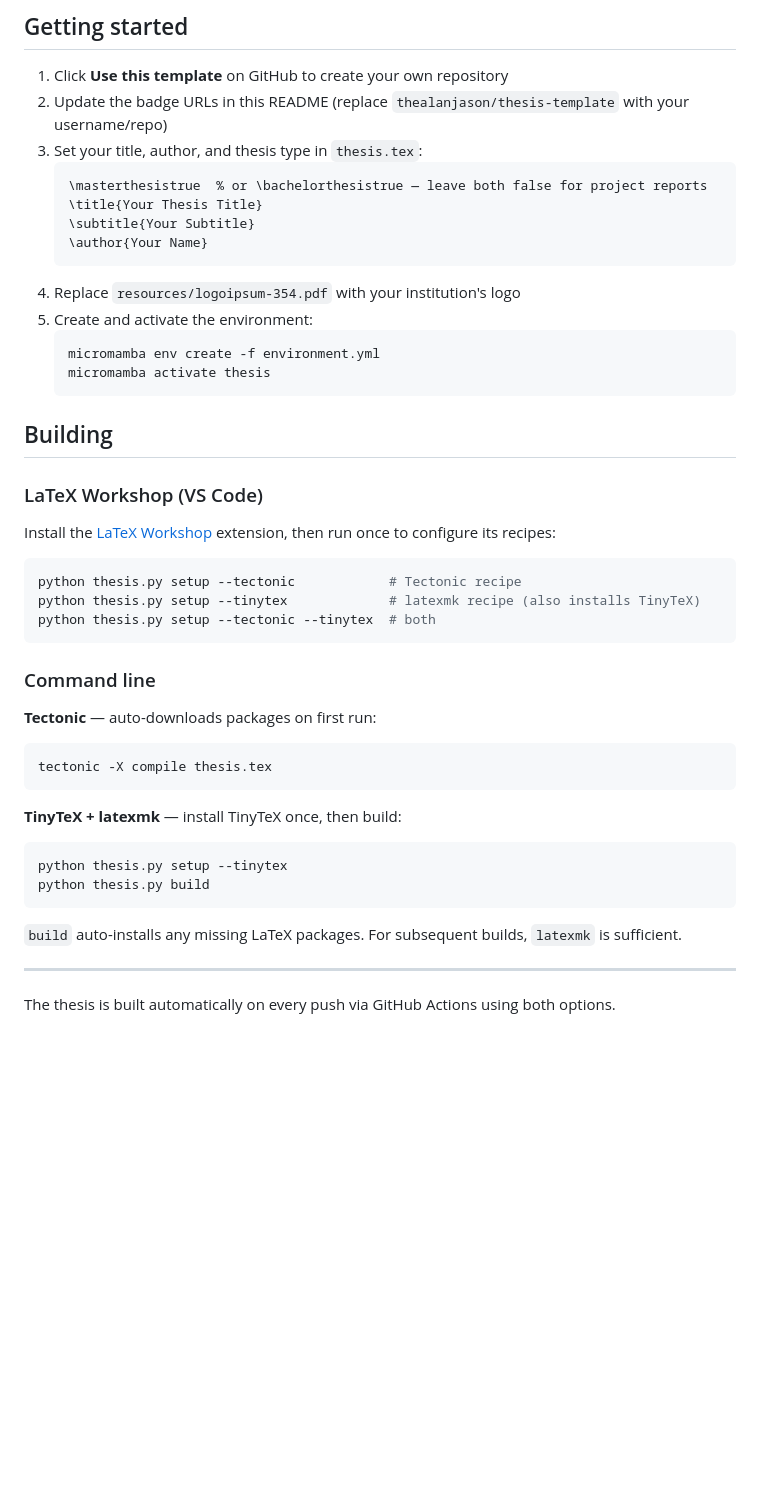
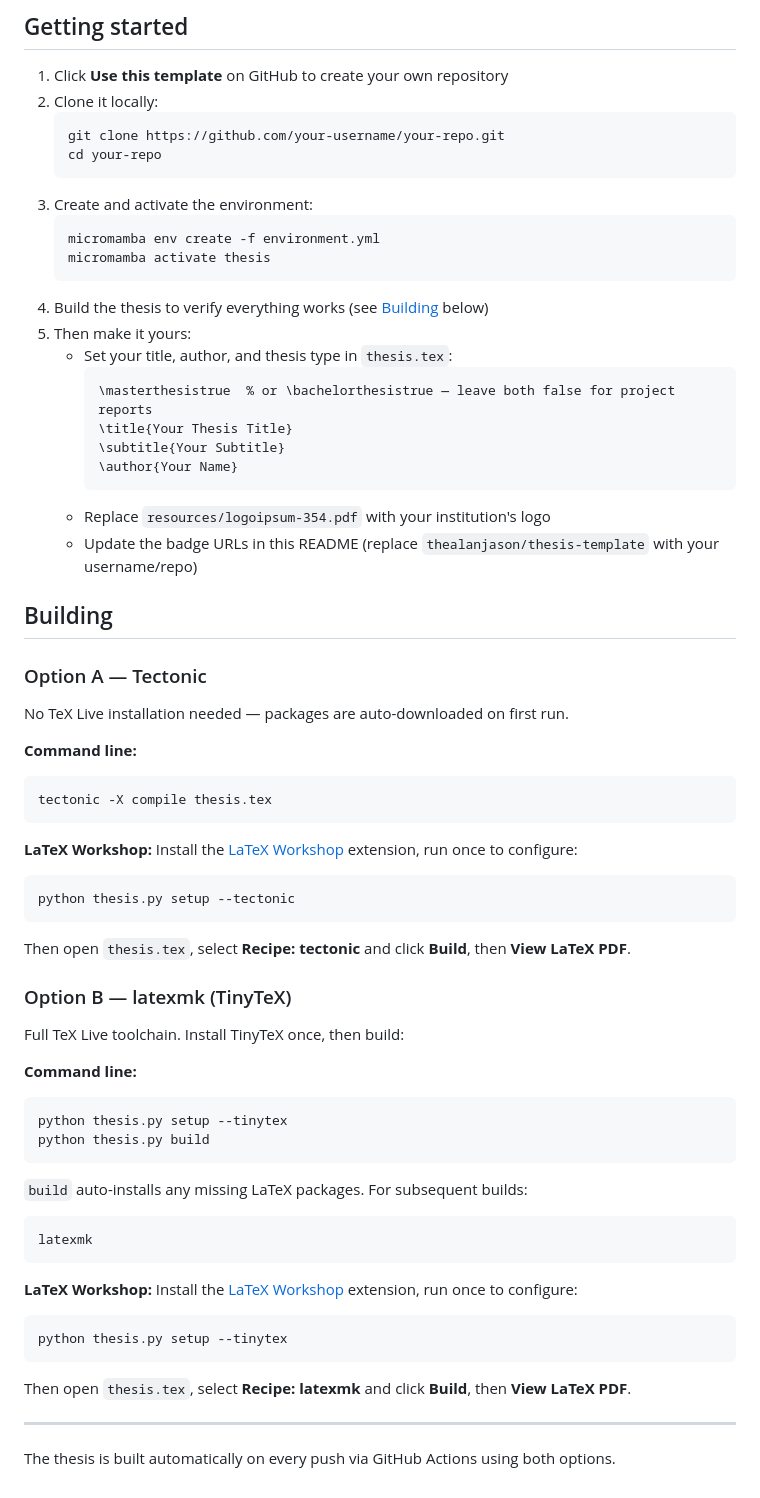
Before and after one commit to thealanjason/thesis-template, a Markdown page: README.md, the part around the change. Drawn GitHub-style; blank space fills up the shorter version.

Commit message:
update Usage in README

````diff
--- a/README.md
+++ b/README.md
@@ -40,46 +40,64 @@ thesis.bib                  # Bibliography
 ## Getting started
 
 1. Click **Use this template** on GitHub to create your own repository
-2. Update the badge URLs in this README (replace `thealanjason/thesis-template` with your username/repo)
-3. Set your title, author, and thesis type in `thesis.tex`:
-   ```latex
-   \masterthesistrue  % or \bachelorthesistrue — leave both false for project reports
-   \title{Your Thesis Title}
-   \subtitle{Your Subtitle}
-   \author{Your Name}
+2. Clone it locally:
+   ```bash
+   git clone https://github.com/your-username/your-repo.git
+   cd your-repo
    ```
-4. Replace `resources/logoipsum-354.pdf` with your institution's logo
-5. Create and activate the environment:
+3. Create and activate the environment:
    ```bash
    micromamba env create -f environment.yml
    micromamba activate thesis
    ```
+4. Build the thesis to verify everything works (see [Building](#building) below)
+5. Then make it yours:
+   - Set your title, author, and thesis type in `thesis.tex`:
+     ```latex
+     \masterthesistrue  % or \bachelorthesistrue — leave both false for project reports
+     \title{Your Thesis Title}
+     \subtitle{Your Subtitle}
+     \author{Your Name}
+     ```
+   - Replace `resources/logoipsum-354.pdf` with your institution's logo
+   - Update the badge URLs in this README (replace `thealanjason/thesis-template` with your username/repo)
 
 ## Building
 
-### LaTeX Workshop (VS Code)
+### Option A — Tectonic
 
-Install the [LaTeX Workshop](https://marketplace.visualstudio.com/items?itemName=James-Yu.latex-workshop) extension, then run once to configure its recipes:
+No TeX Live installation needed — packages are auto-downloaded on first run.
 
-```bash
-python thesis.py setup --tectonic            # Tectonic recipe
-python thesis.py setup --tinytex             # latexmk recipe (also installs TinyTeX)
-python thesis.py setup --tectonic --tinytex  # both
-```
-
-### Command line
-
-**Tectonic** — auto-downloads packages on first run:
+**Command line:**
 ```bash
 tectonic -X compile thesis.tex
 ```
 
-**TinyTeX + latexmk** — install TinyTeX once, then build:
+**LaTeX Workshop:** Install the [LaTeX Workshop](https://marketplace.visualstudio.com/items?itemName=James-Yu.latex-workshop) extension, run once to configure:
+```bash
+python thesis.py setup --tectonic
+```
+Then open `thesis.tex`, select **Recipe: tectonic** and click **Build**, then **View LaTeX PDF**.
+
+### Option B — latexmk (TinyTeX)
+
+Full TeX Live toolchain. Install TinyTeX once, then build:
+
+**Command line:**
 ```bash
 python thesis.py setup --tinytex
 python thesis.py build
 ```
-`build` auto-installs any missing LaTeX packages. For subsequent builds, `latexmk` is sufficient.
+`build` auto-installs any missing LaTeX packages. For subsequent builds:
+```bash
+latexmk
+```
+
+**LaTeX Workshop:** Install the [LaTeX Workshop](https://marketplace.visualstudio.com/items?itemName=James-Yu.latex-workshop) extension, run once to configure:
+```bash
+python thesis.py setup --tinytex
+```
+Then open `thesis.tex`, select **Recipe: latexmk** and click **Build**, then **View LaTeX PDF**.
 
 ---
 
````
